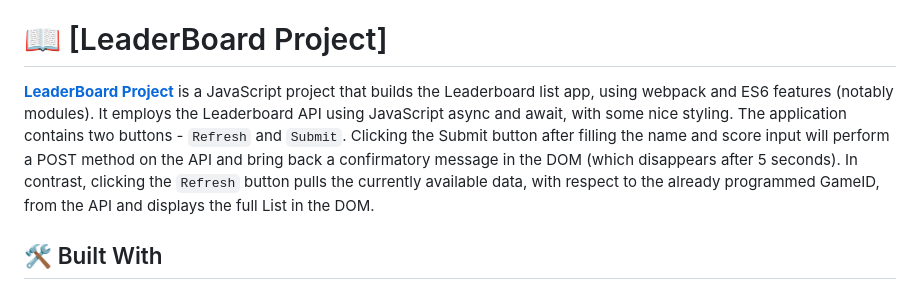
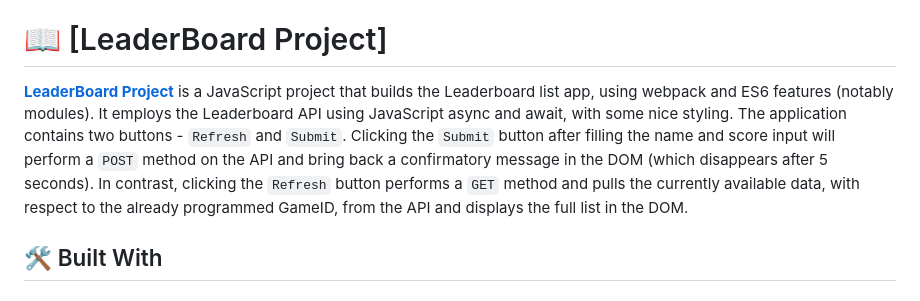
Before and after one commit to Bestbynature/leaderboard-project, a Markdown page: README.md, the part around the change. GitHub-like rendering.

```diff
--- a/README.md
+++ b/README.md
@@ -37,7 +37,7 @@
 
 # 📖 [LeaderBoard Project] <a name="about-project"></a>
 
-**[LeaderBoard Project](https://bestbynature.github.io/leaderboard-project/)** is a JavaScript project that builds the Leaderboard list app, using webpack and ES6 features (notably modules). It employs the Leaderboard API using JavaScript async and await, with some nice styling. The application contains two buttons - `Refresh` and `Submit`. Clicking the Submit button after filling the name and score input will perform a POST method on the API and bring back a confirmatory message in the DOM (which disappears after 5 seconds). In contrast, clicking the `Refresh` button pulls the currently available data, with respect to the already programmed GameID, from the API and displays the full List in the DOM.
+**[LeaderBoard Project](https://bestbynature.github.io/leaderboard-project/)** is a JavaScript project that builds the Leaderboard list app, using webpack and ES6 features (notably modules). It employs the Leaderboard API using JavaScript async and await, with some nice styling. The application contains two buttons - `Refresh` and `Submit`. Clicking the `Submit` button after filling the name and score input will perform a `POST` method on the API and bring back a confirmatory message in the DOM (which disappears after 5 seconds). In contrast, clicking the `Refresh` button performs a `GET` method and pulls the currently available data, with respect to the already programmed GameID, from the API and displays the full list in the DOM.
 
 ## 🛠 Built With <a name="built-with"></a>
 
```
